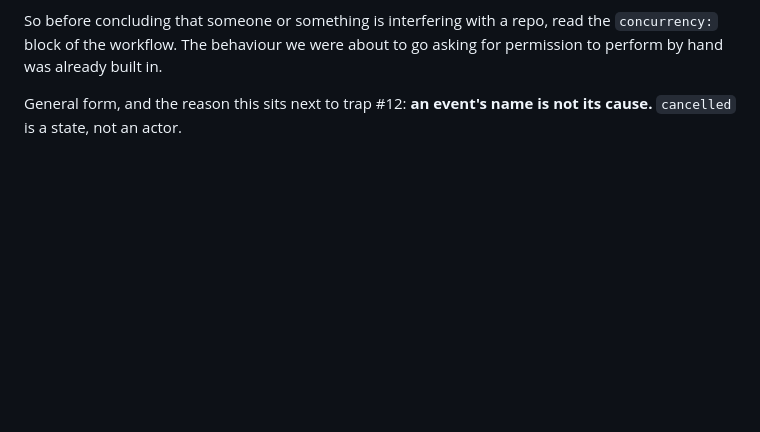
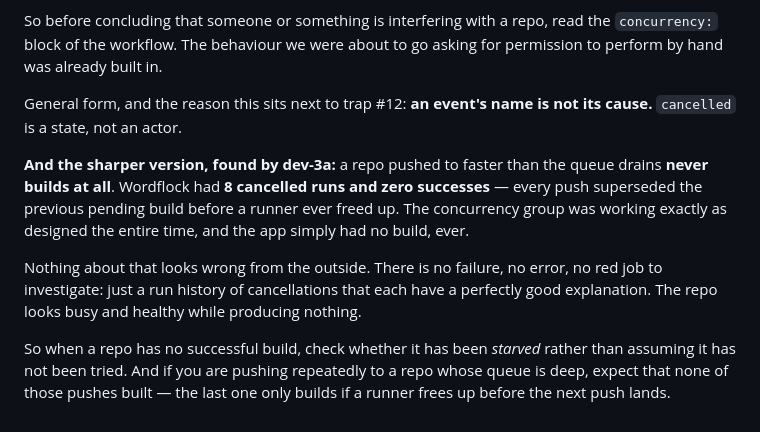
Before and after one commit to AltixCode/next-mobile-apps, a Markdown page: TRAPS.md, the part around the change. GitHub-like rendering; blank space fills up the shorter version.

Commit message:
docs(traps): a starved repo never builds and never looks broken
Wordflock had 8 cancelled runs and 0 successes: each push superseded the
previous pending build before a runner freed up. No failure, no red job —
the concurrency group behaving correctly, and no build ever produced.
Found by dev-3a while clearing superseded runs.

Co-Authored-By: Claude Opus 5 <noreply@anthropic.com>
Claude-Session: https://claude.ai/code/session_01YUPpZCxXaM3XA2VMTnNUen

```diff
--- a/TRAPS.md
+++ b/TRAPS.md
@@ -473,3 +473,19 @@ asking for permission to perform by hand was already built in.
 
 General form, and the reason this sits next to trap #12: **an event's name is
 not its cause.** `cancelled` is a state, not an actor.
+
+**And the sharper version, found by dev-3a:** a repo pushed to faster than the
+queue drains **never builds at all**. Wordflock had **8 cancelled runs and zero
+successes** — every push superseded the previous pending build before a runner
+ever freed up. The concurrency group was working exactly as designed the entire
+time, and the app simply had no build, ever.
+
+Nothing about that looks wrong from the outside. There is no failure, no error,
+no red job to investigate: just a run history of cancellations that each have a
+perfectly good explanation. The repo looks busy and healthy while producing
+nothing.
+
+So when a repo has no successful build, check whether it has been *starved*
+rather than assuming it has not been tried. And if you are pushing repeatedly
+to a repo whose queue is deep, expect that none of those pushes built — the
+last one only builds if a runner frees up before the next push lands.
```
